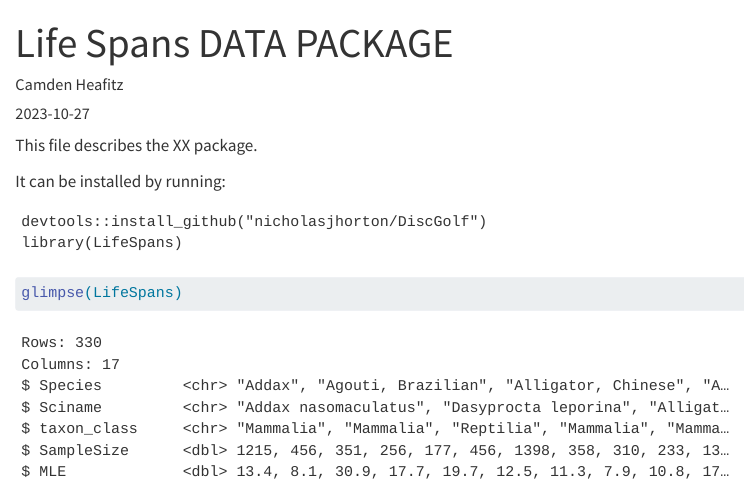
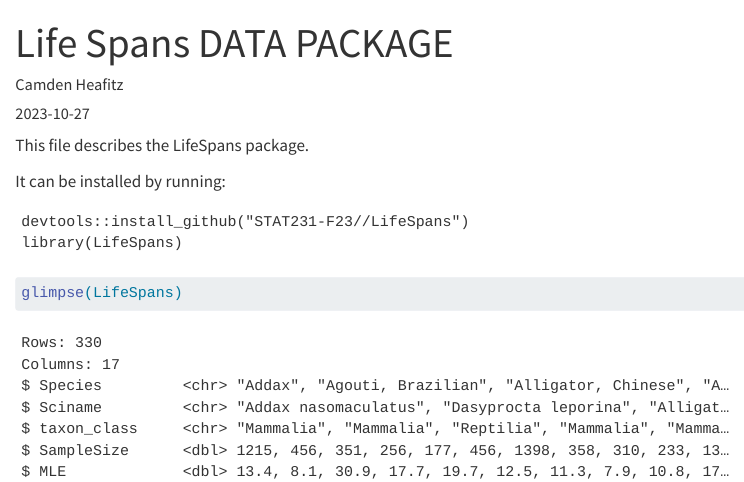
Before and after one commit to STAT231-F23/LifeSpans, a Quarto document (README.qmd): the page in a window 1100 px wide, from its top. Rendered offline with R 4.5, knitr and Pandoc in place of Quarto, with nearby package versions; drawn as R Markdown's standard HTML page in place of the format the file asks for.

Commit message:
Read.me changes

````diff
--- a/README.qmd
+++ b/README.qmd
@@ -14,12 +14,12 @@ library(tidyverse)
 library(LifeSpans)
 ```
 
-This file describes the XX package.
+This file describes the LifeSpans package.
 
 It can be installed by running:
 
 ```
-devtools::install_github("nicholasjhorton/DiscGolf")
+devtools::install_github("STAT231-F23//LifeSpans")
 library(LifeSpans)
 ```
 
````
